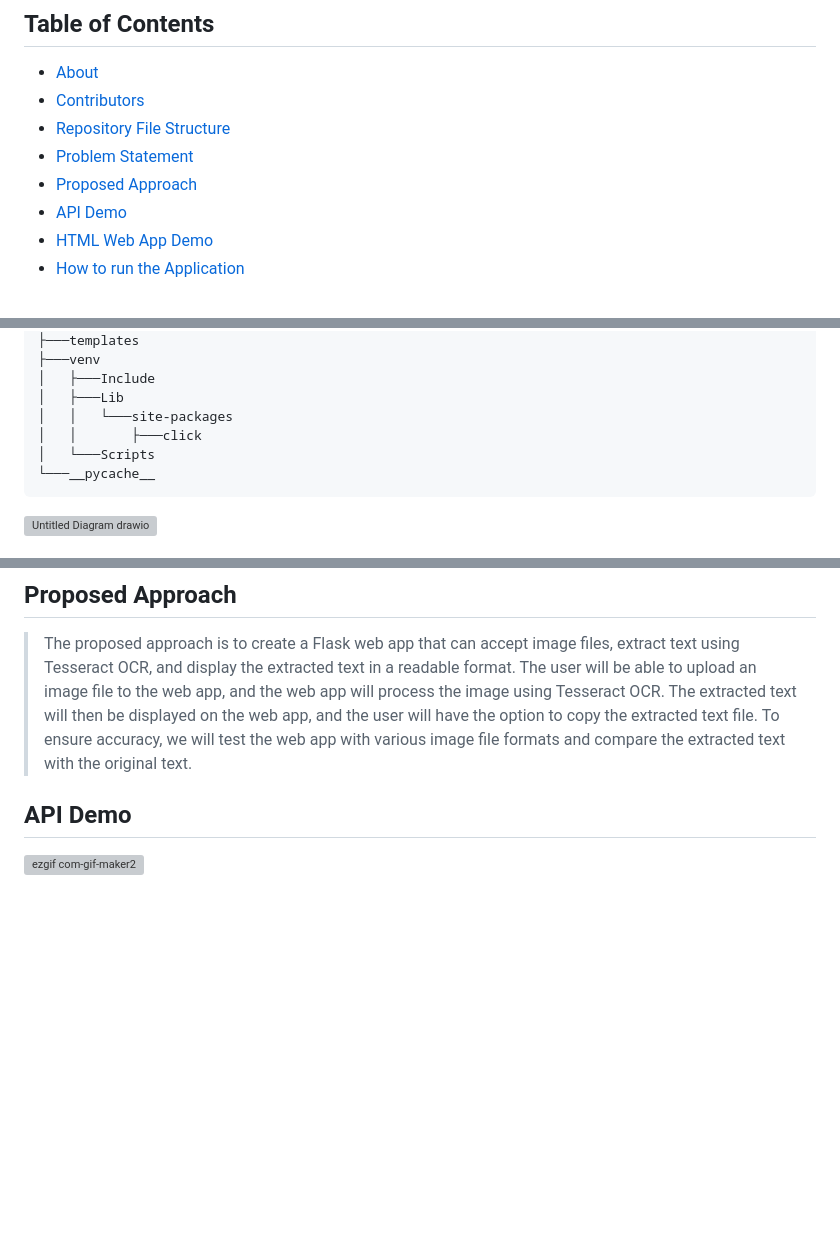
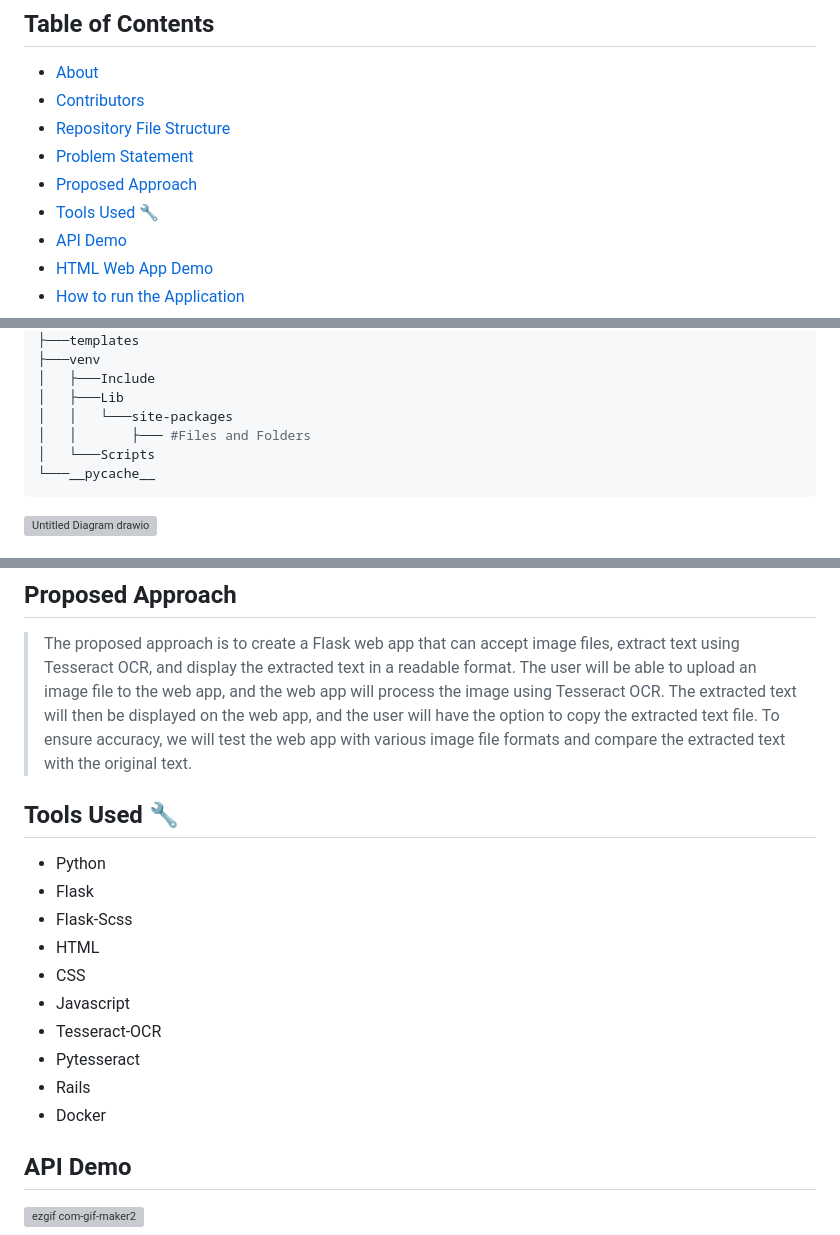
Before and after one commit to JayRalph360/DAO-OCR, a Markdown page: README.md, 3 parts joined by grey strips. Rendered like a GitHub page; blank space fills up the shorter version; grey boxes are pictures that could not be loaded.

````diff
--- a/README.md
+++ b/README.md
@@ -34,6 +34,7 @@ HTML Web App: http://daoapp.herokuapp.com
 - [Repository File Structure](#repository-file-structure)
 - [Problem Statement](#problem-statement)
 - [Proposed Approach](#proposed-approach)
+- [Tools Used :wrench:](#tools-used-wrench)
 - [API Demo](#api-demo)
 - [HTML Web App Demo](#html-web-app-demo)
 - [How to run the Application](#how-to-run-the-application)
@@ -103,7 +104,7 @@ HTML Web App: http://daoapp.herokuapp.com
 │   ├───Include
 │   ├───Lib
 │   │   └───site-packages
-│   │       ├───click
+│   │       ├─── #Files and Folders
 │   └───Scripts
 └───__pycache__
 ```
@@ -118,6 +119,19 @@ HTML Web App: http://daoapp.herokuapp.com
 ## Proposed Approach
 >The proposed approach is to create a Flask web app that can accept image files, extract text using Tesseract OCR, and display the extracted text in a readable format. The user will be able to upload an image file to the web app, and the web app will process the image using Tesseract OCR. The extracted text will then be displayed on the web app, and the user will have the option to copy the extracted text file. To ensure accuracy, we will test the web app with various image file formats and compare the extracted text with the original text.
 
+
+
+## Tools Used :wrench:
+- Python
+- Flask
+- Flask-Scss
+- HTML
+- CSS
+- Javascript
+- Tesseract-OCR
+- Pytesseract
+- Rails
+- Docker
 
 
 
````
